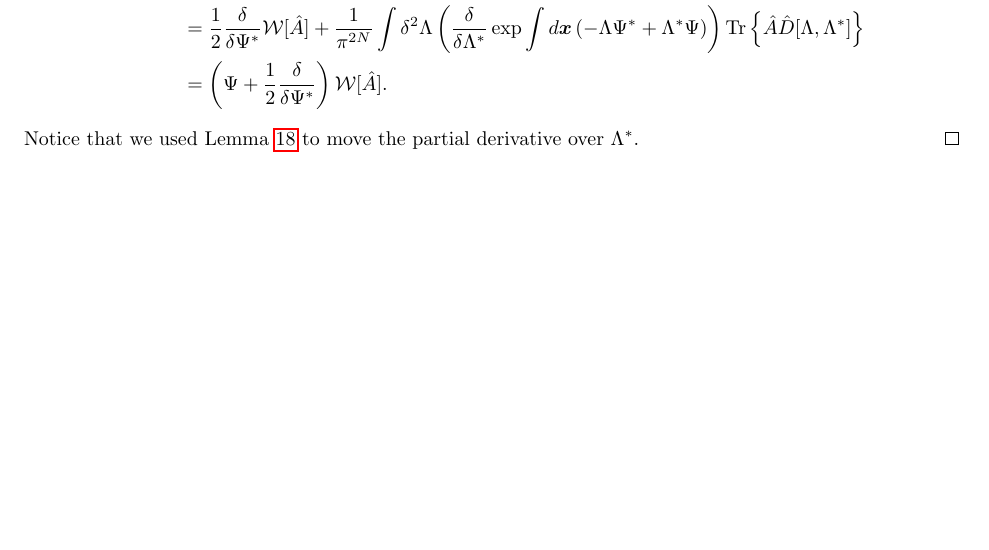
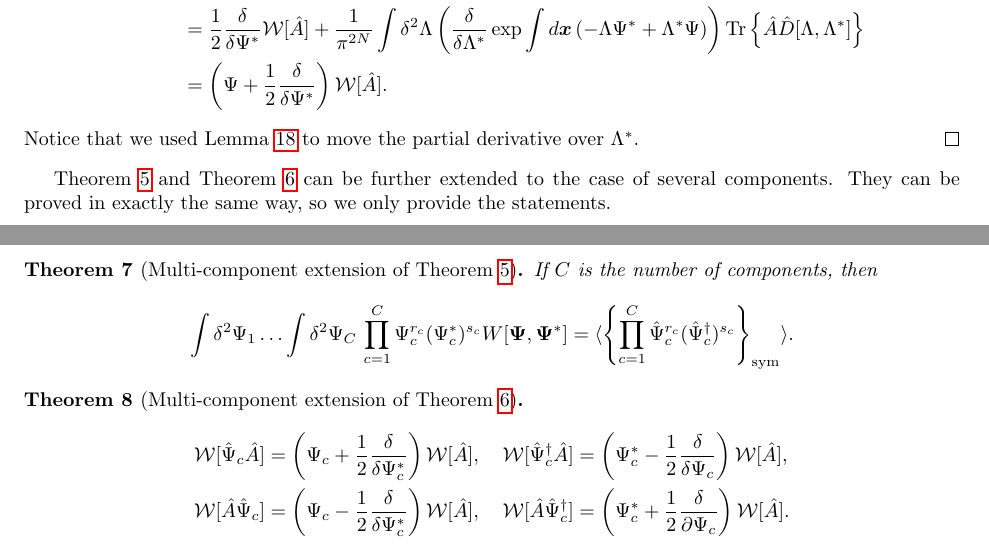
Before and after one commit to fjarri/thesis, a LaTeX document (notes.tex, which reads chapters/formalism/func-wigner.tex): part of page 17 of 40 before the commit and two parts of pages 17 and 18 of 41 after it, the two joined at a grey line, cut so that both start at the same text, the shorter picture padded with empty space. Compiled offline with pdfLaTeX.

Commit message:
chapters/formalism/func-wigner: added multi-component moments and correspondences theorems

```diff
--- a/chapters/formalism/func-wigner.tex
+++ b/chapters/formalism/func-wigner.tex
@@ -455,3 +455,34 @@ Moving additional multiplier outside the integral:
 \end{equation*}
 Notice that we used~\lmmref{formalism:func-wigner:zero-integrals} to move the partial derivative over $\Lambda^*$.
 \end{proof}
+
+\thmref{formalism:func-wigner:moments} and \thmref{formalism:func-wigner:correspondences} can be further extended to the case of several components.
+They can be proved in exactly the same way, so we only provide the statements.
+
+\begin{theorem}[Multi-component extension of \thmref{formalism:func-wigner:moments}]
+\label{thm:formalism:func-wigner:mc-moments}
+If $C$ is the number of components, then
+\[
+	\int \delta^2\Psi_1 \ldots \int \delta^2\Psi_C\,
+		\prod_{c=1}^C \Psi_c^{r_c} (\Psi_c^*)^{s_c} W[\Psivec, \Psivec^*]
+	= \langle \symprod{ \prod_{c=1}^C \Psiop_c^{r_c} (\Psiop_c^\dagger)^{s_c} } \rangle.
+\]
+\end{theorem}
+
+\begin{theorem}[Multi-component extension of \thmref{formalism:func-wigner:correspondences}]
+\label{thm:formalism:func-wigner:mc-correspondences}
+\begin{equation*}
+\begin{split}
+	\mathcal{W} [ \Psiop_c \hat{A} ]
+		& = \left( \Psi_c + \frac{1}{2} \frac{\delta}{\delta \Psi_c^*} \right) \mathcal{W}[\hat{A}],
+	\quad
+	\mathcal{W} [ \Psiop_c^\dagger \hat{A} ]
+		= \left( \Psi_c^* - \frac{1}{2} \frac{\delta}{\delta \Psi_c} \right) \mathcal{W}[\hat{A}], \\
+	\mathcal{W} [ \hat{A} \Psiop_c ]
+		& = \left( \Psi_c - \frac{1}{2} \frac{\delta}{\delta \Psi_c^*} \right) \mathcal{W}[\hat{A}],
+	\quad
+	\mathcal{W} [ \hat{A} \Psiop_c^\dagger ]
+		= \left( \Psi_c^* + \frac{1}{2} \frac{\delta}{\partial \Psi_c} \right) \mathcal{W}[\hat{A}].
+\end{split}
+\end{equation*}
+\end{theorem}
```
